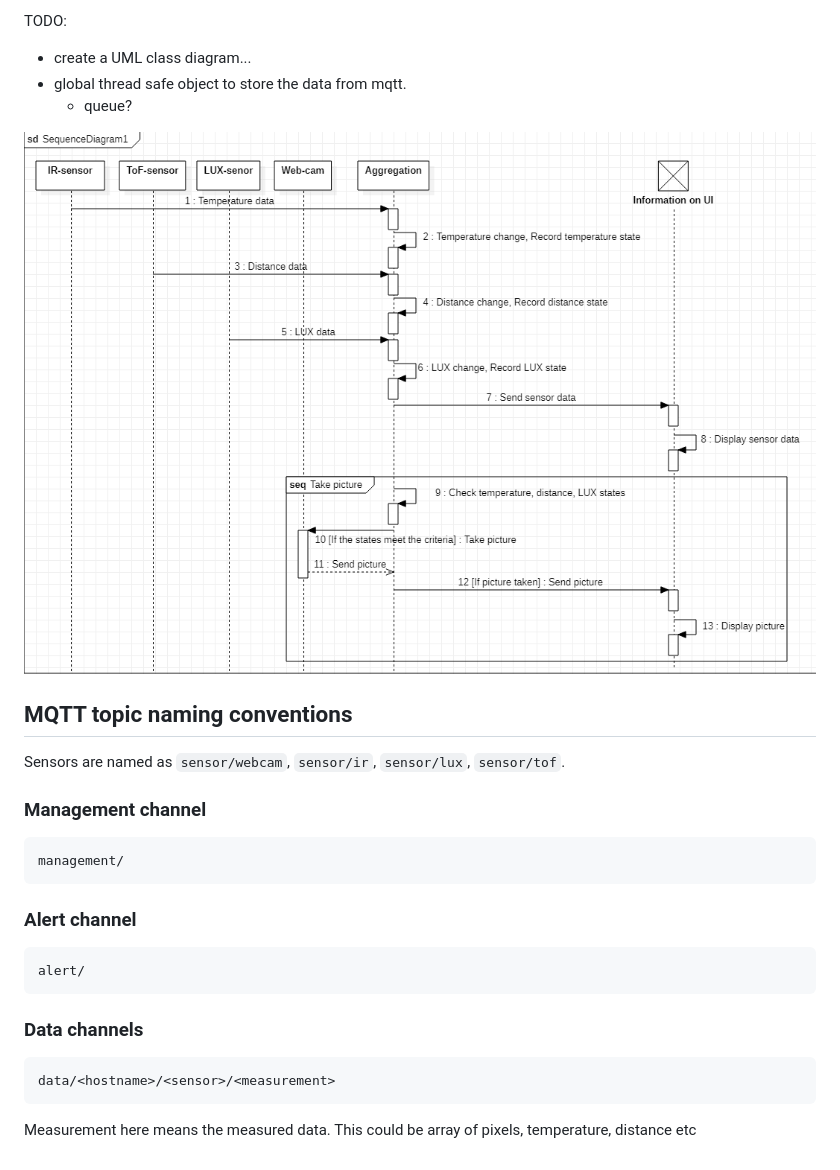
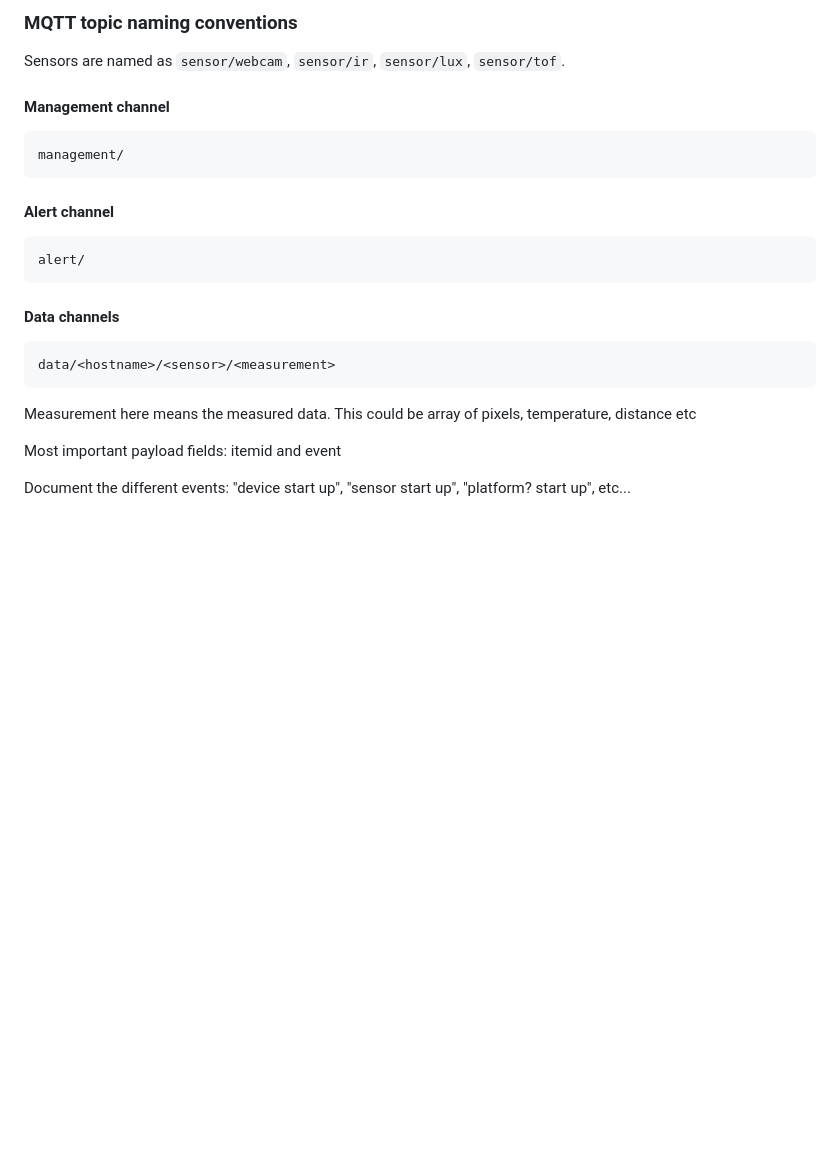
Before and after one commit to teemvil/iot, a Markdown page: README.md, the part around the change printed below. GitHub-like rendering; blank space fills up the shorter version.

````diff
--- a/README.md
+++ b/README.md
@@ -20,27 +20,27 @@ The data is gathered from the sensors in the controller layer. The data aggreagt
 
-TODO:
-* create a UML class diagram...
-* global thread safe object to store the data from mqtt.
-  * queue?
-
-![sequence diagram](documentation/pics/sequence_diagram.png)
-
-## MQTT topic naming conventions
+### MQTT topic naming conventions
 
 Sensors are named as `sensor/webcam`, `sensor/ir`, `sensor/lux`, `sensor/tof`.
 
-### Management channel
+#### Management channel
 ```
 management/
 ```
 
-### Alert channel
+#### Alert channel
 ```
 alert/
 ```
 
-### Data channels
+#### Data channels
 ```
 data/<hostname>/<sensor>/<measurement>
 ```
 Measurement here means the measured data. This could be array of pixels, temperature, distance etc
+
+
+Most important payload fields:
+itemid and event
+
+Document the different events:
+"device start up", "sensor start up", "platform? start up", etc...
````
Also changed, not shown: other parts of README.md (+9 -9 lines), documentation/pics/devicesequence.JPG (added), documentation/pics/insidedevice.JPG (added), documentation/pics/process_diagram.drawio.png (deleted), documentation/pics/process_flow.drawio.png (deleted), documentation/pics/sensor_class_diagram.drawio.png (deleted), 3 other files.
